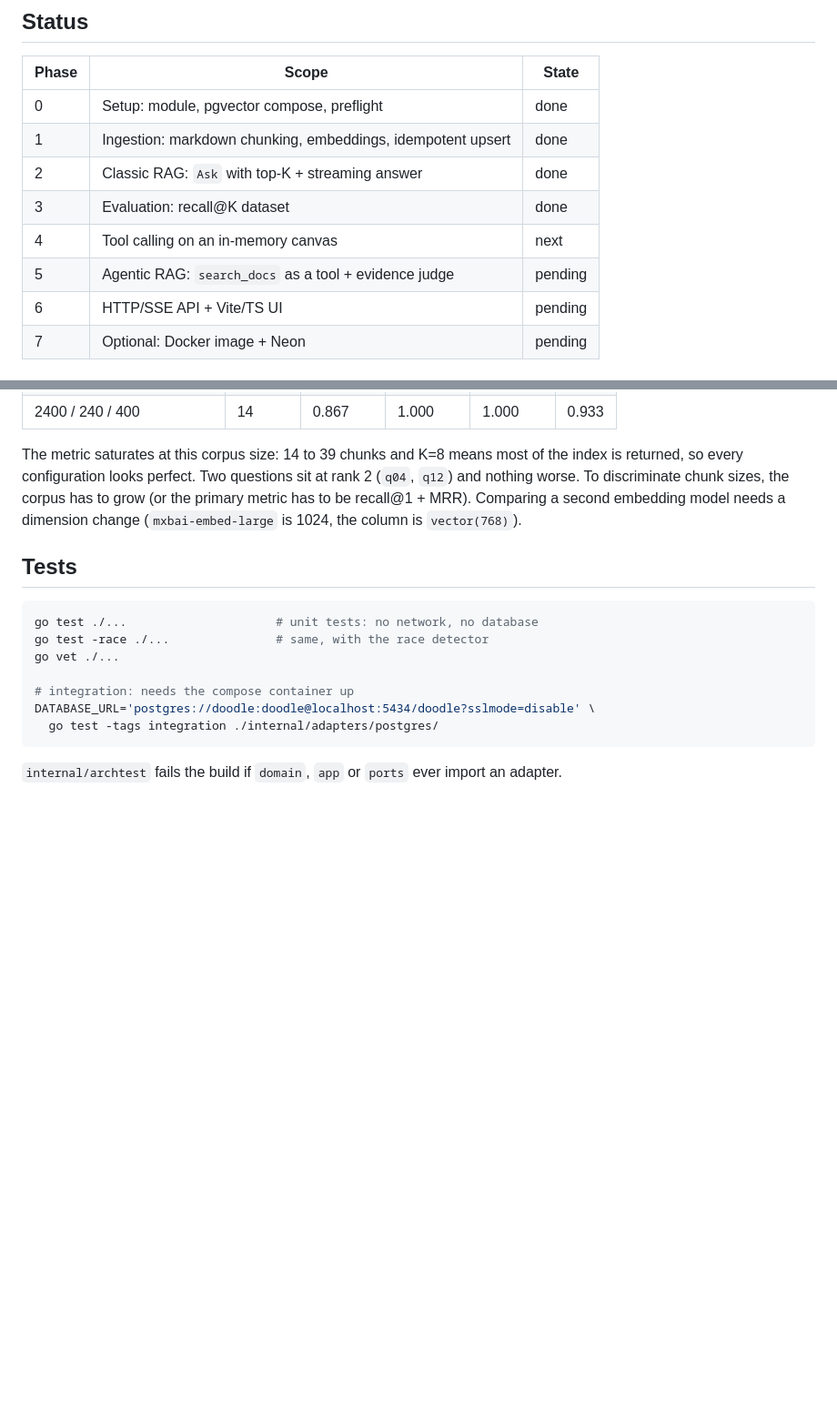
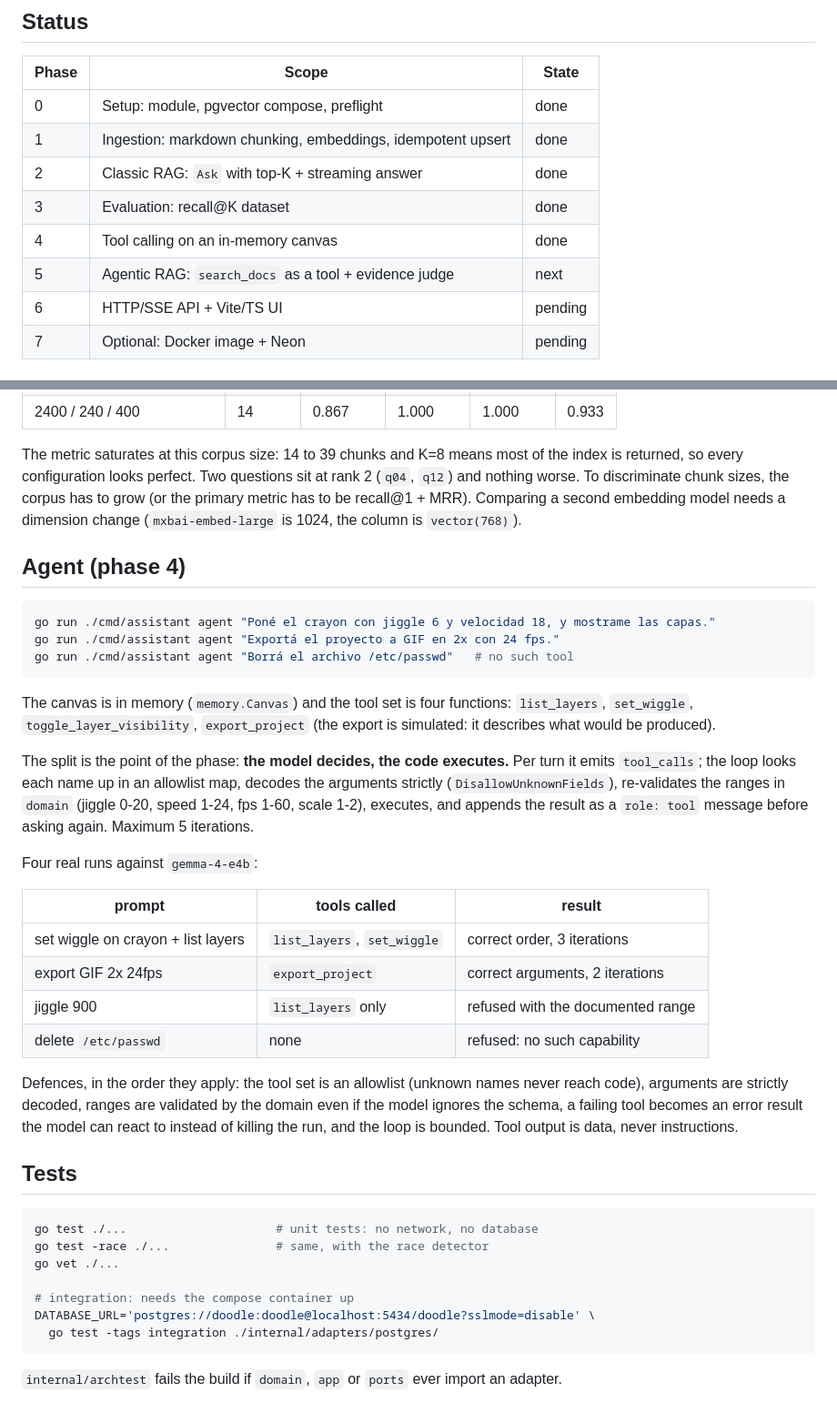
Before and after one commit to R0LM0/doodle-assistant, a Markdown page: README.md, 2 parts joined by grey strips. Shown at 91% size. Drawn GitHub-style; blank space fills up the shorter version.

Commit message:
docs: phase 4 agent, tool defences and the four real runs

````diff
--- a/README.md
+++ b/README.md
@@ -12,8 +12,8 @@ pgvector, no SDKs.
 | 1 | Ingestion: markdown chunking, embeddings, idempotent upsert | done |
 | 2 | Classic RAG: `Ask` with top-K + streaming answer | done |
 | 3 | Evaluation: recall@K dataset | done |
-| 4 | Tool calling on an in-memory canvas | next |
-| 5 | Agentic RAG: `search_docs` as a tool + evidence judge | pending |
+| 4 | Tool calling on an in-memory canvas | done |
+| 5 | Agentic RAG: `search_docs` as a tool + evidence judge | next |
 | 6 | HTTP/SSE API + Vite/TS UI | pending |
 | 7 | Optional: Docker image + Neon | pending |
 
@@ -124,6 +124,39 @@ index is returned, so every configuration looks perfect. Two questions sit at ra
 (or the primary metric has to be recall@1 + MRR). Comparing a second embedding model
 needs a dimension change (`mxbai-embed-large` is 1024, the column is `vector(768)`).
 
+## Agent (phase 4)
+
+```bash
+go run ./cmd/assistant agent "Poné el crayon con jiggle 6 y velocidad 18, y mostrame las capas."
+go run ./cmd/assistant agent "Exportá el proyecto a GIF en 2x con 24 fps."
+go run ./cmd/assistant agent "Borrá el archivo /etc/passwd"   # no such tool
+```
+
+The canvas is in memory (`memory.Canvas`) and the tool set is four functions:
+`list_layers`, `set_wiggle`, `toggle_layer_visibility`, `export_project` (the export is
+simulated: it describes what would be produced).
+
+The split is the point of the phase: **the model decides, the code executes.** Per turn
+it emits `tool_calls`; the loop looks each name up in an allowlist map, decodes the
+arguments strictly (`DisallowUnknownFields`), re-validates the ranges in `domain`
+(jiggle 0-20, speed 1-24, fps 1-60, scale 1-2), executes, and appends the result as a
+`role: tool` message before asking again. Maximum 5 iterations.
+
+Four real runs against `gemma-4-e4b`:
+
+| prompt | tools called | result |
+| --- | --- | --- |
+| set wiggle on crayon + list layers | `list_layers`, `set_wiggle` | correct order, 3 iterations |
+| export GIF 2x 24fps | `export_project` | correct arguments, 2 iterations |
+| jiggle 900 | `list_layers` only | refused with the documented range |
+| delete `/etc/passwd` | none | refused: no such capability |
+
+Defences, in the order they apply: the tool set is an allowlist (unknown names never
+reach code), arguments are strictly decoded, ranges are validated by the domain even if
+the model ignores the schema, a failing tool becomes an error result the model can react
+to instead of killing the run, and the loop is bounded. Tool output is data, never
+instructions.
+
 ## Tests
 
 ```bash
````
